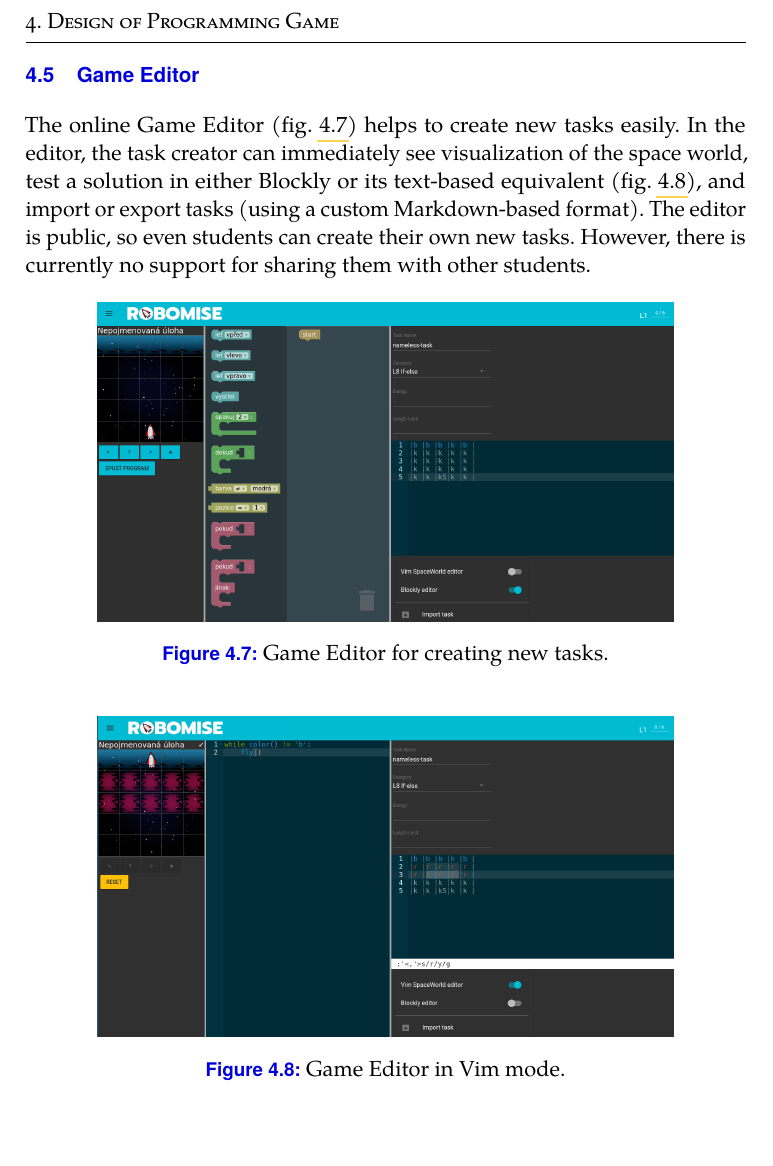
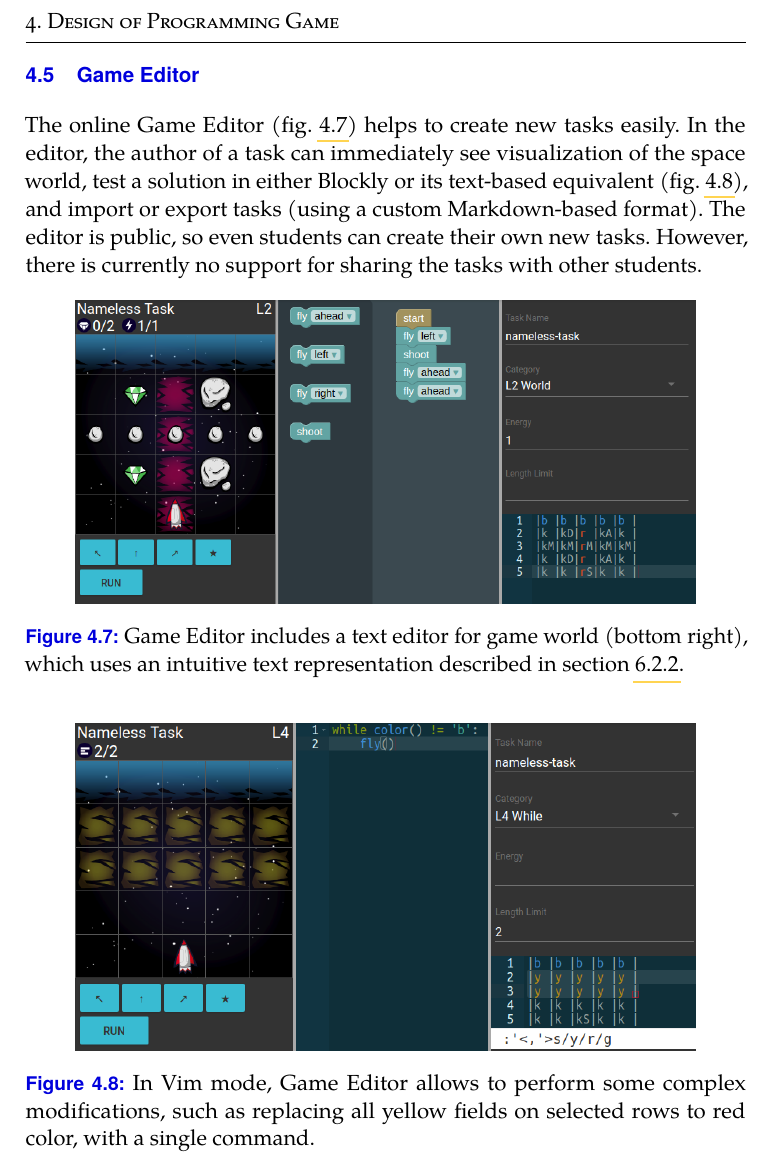
Before and after one commit to effa/flocs-thesis, a LaTeX thesis (thesis.tex, which reads 04-design-of-game.tex): part of page 44 of 73, cut so that both start at the same text, the shorter picture padded with empty space. Compiled offline with pdfLaTeX.

Commit message:
Refine game editor section

```diff
--- a/04-design-of-game.tex
+++ b/04-design-of-game.tex
@@ -266,20 +266,25 @@ or the spaceship has not reached the final row
 \section{Game Editor}  % OR: task editor?
 \label{sec:robomission.task-editor}
 
-The online Game Editor (\cref{fig:task-editor})
+The online Game Editor (\cref{fig:game-editor})
 helps to create new tasks easily.
-In the editor, the task creator can immediately see visualization of the space world,
+In the editor, the author of a task can immediately see visualization of the
+space world,
 test a solution in either Blockly or its text-based equivalent %(\emph{RoboCode})
-(\cref{fig:task-editor-vim}),
+(\cref{fig:game-editor-vim}),
 and import or export tasks (using a custom Markdown-based format).
 %(TODO: mention how inconvenient it was in the first prototype, especially the tokens...)
 The editor is public, so even students can create their own new tasks.
-However, there is currently no support for sharing them with other students.
+However, there is currently no support for sharing the tasks with other students.
 % Which support the need of creativity; + potentially allows to get a lot of tasks into
 % the system, which is could be interesting for adaptivity.
 
 % TODO:
 %It allows to switch between RoboCode and RoboBlocks anytime. (REF:transformations)
 
-\imgW[0.8]{task-editor}{Game Editor for creating new tasks.}
-\imgW[0.8]{task-editor-vim}{Game Editor in Vim mode.}
+\imgW[0.86]{game-editor}{Game Editor includes a text editor for game world
+(bottom right), which uses an intuitive text representation described in
+\cref{sec:impl.spaceworld}.}
+\imgW[0.86]{game-editor-vim}{In Vim mode, Game Editor allows to perform some complex
+modifications, such as replacing all yellow fields on selected rows to red color,
+with a single command.}
```
Also changed, not shown: img/game-editor-vim.png (added), img/game-editor.png (added).
